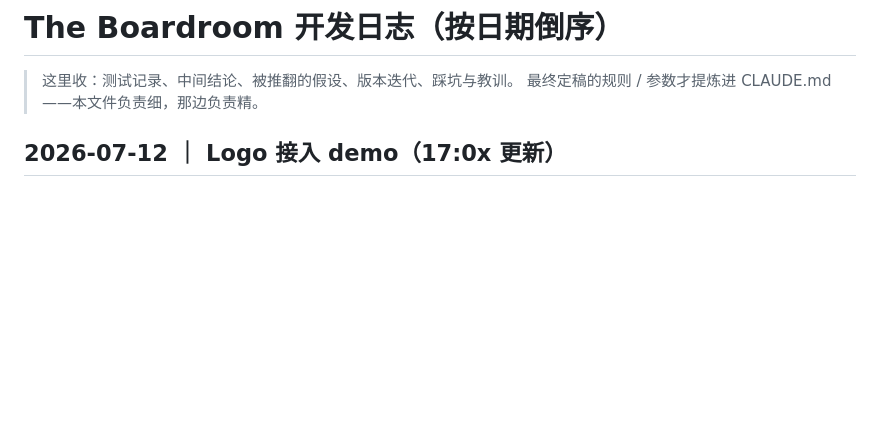
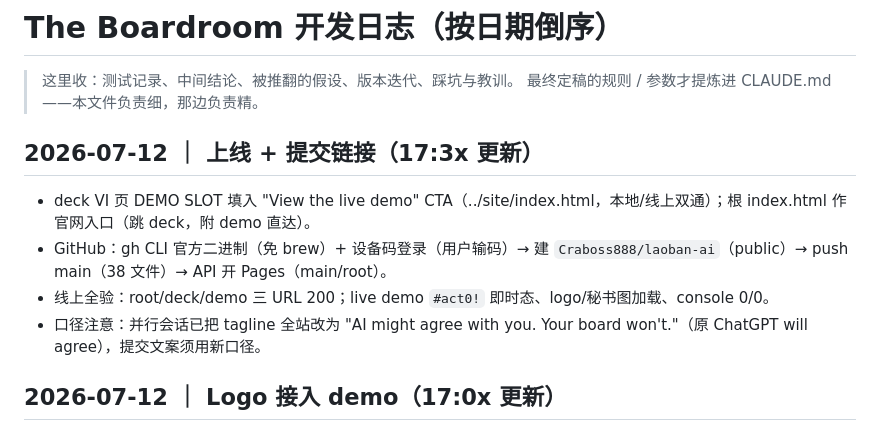
Before and after one commit to Craboss888/laoban-ai, a Markdown page: 开发日志.md, the part around the change. GitHub-like rendering; blank space fills up the shorter version.

Commit message:
docs: dev log — launch + submission links
Co-Authored-By: Claude Fable 5 <noreply@anthropic.com>

```diff
--- a/开发日志.md
+++ b/开发日志.md
@@ -2,6 +2,13 @@
 
 > 这里收：测试记录、中间结论、被推翻的假设、版本迭代、踩坑与教训。
 > 最终定稿的规则 / 参数才提炼进 CLAUDE.md——本文件负责细，那边负责精。
+
+## 2026-07-12 ｜ 上线 + 提交链接（17:3x 更新）
+
+- deck VI 页 DEMO SLOT 填入 "View the live demo" CTA（../site/index.html，本地/线上双通）；根 index.html 作官网入口（跳 deck，附 demo 直达）。
+- GitHub：gh CLI 官方二进制（免 brew）+ 设备码登录（用户输码）→ 建 `Craboss888/laoban-ai`（public）→ push main（38 文件）→ API 开 Pages（main/root）。
+- 线上全验：root/deck/demo 三 URL 200；live demo `#act0!` 即时态、logo/秘书图加载、console 0/0。
+- 口径注意：并行会话已把 tagline 全站改为 "AI might agree with you. Your board won't."（原 ChatGPT will agree），提交文案须用新口径。
 
 ## 2026-07-12 ｜ Logo 接入 demo（17:0x 更新）
 
```
